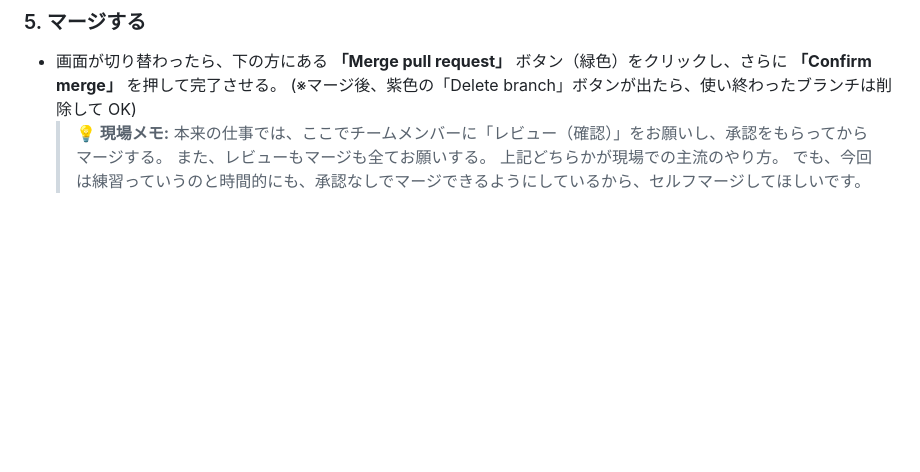
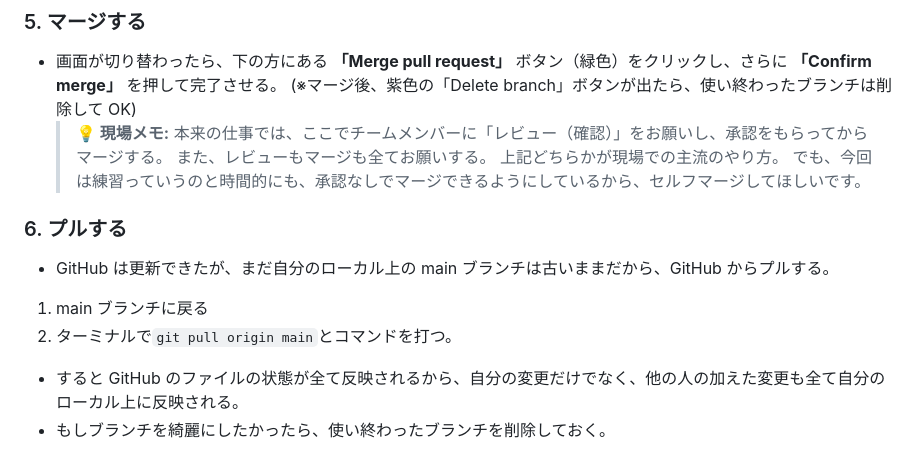
Before and after one commit to nharutooo/web-kusoapuri, a Markdown page: README.md, the part around the change. Rendered like a GitHub page; blank space fills up the shorter version.

Commit message:
REAMEの追記

```diff
--- a/README.md
+++ b/README.md
@@ -67,3 +67,13 @@ Issue ベースで開発を進める。
   > また、レビューもマージも全てお願いする。
   > 上記どちらかが現場での主流のやり方。
   > でも、今回は練習っていうのと時間的にも、承認なしでマージできるようにしているから、セルフマージしてほしいです。
+
+### 6. プルする
+
+- GitHub は更新できたが、まだ自分のローカル上の main ブランチは古いままだから、GitHub からプルする。
+
+1. main ブランチに戻る
+2. ターミナルで`git pull origin main`とコマンドを打つ。
+
+- すると GitHub のファイルの状態が全て反映されるから、自分の変更だけでなく、他の人の加えた変更も全て自分のローカル上に反映される。
+- もしブランチを綺麗にしたかったら、使い終わったブランチを削除しておく。
```
